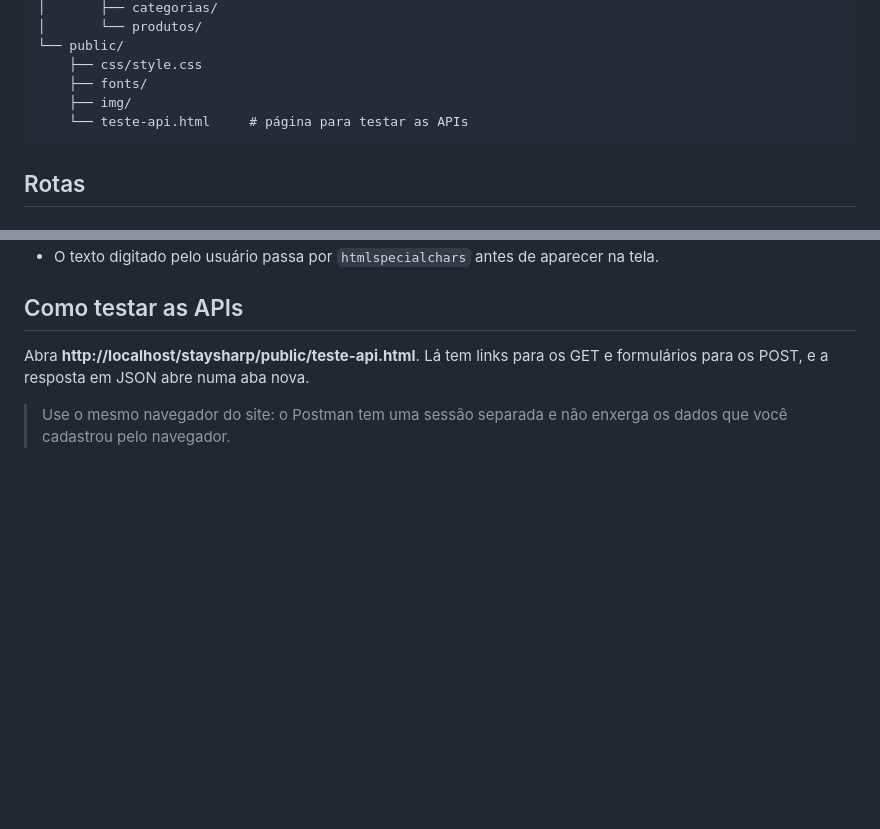
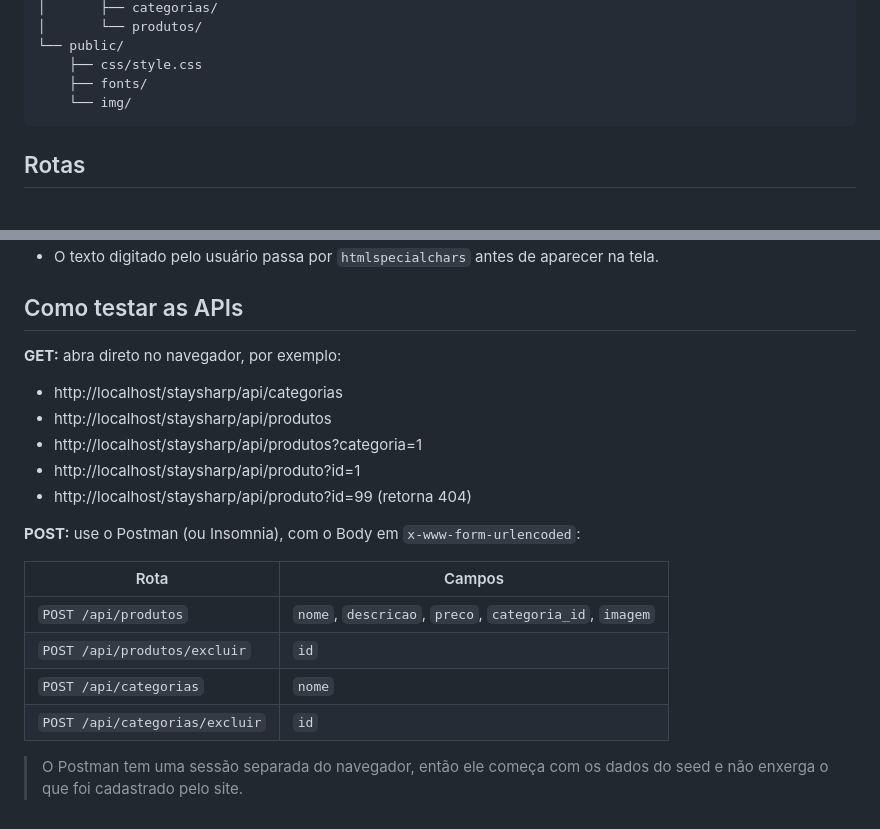
Before and after one commit to viniciuslordron/staysharp, a Markdown page: README.md, 2 parts joined by grey strips. Rendered like a GitHub page; blank space fills up the shorter version.

Commit message:
Revise API testing instructions in README
Updated API testing instructions and removed obsolete HTML file reference.

````diff
--- a/README.md
+++ b/README.md
@@ -51,8 +51,7 @@ staysharp/
 └── public/
     ├── css/style.css
     ├── fonts/
-    ├── img/
-    └── teste-api.html     # página para testar as APIs
+    └── img/
 ```
 
 ## Rotas
@@ -123,6 +122,21 @@ Como funciona:
 
 ## Como testar as APIs
 
-Abra **http://localhost/staysharp/public/teste-api.html**. Lá tem links para os GET e formulários para os POST, e a resposta em JSON abre numa aba nova.
+**GET:** abra direto no navegador, por exemplo:
 
-> Use o mesmo navegador do site: o Postman tem uma sessão separada e não enxerga os dados que você cadastrou pelo navegador.
+- http://localhost/staysharp/api/categorias
+- http://localhost/staysharp/api/produtos
+- http://localhost/staysharp/api/produtos?categoria=1
+- http://localhost/staysharp/api/produto?id=1
+- http://localhost/staysharp/api/produto?id=99 (retorna 404)
+
+**POST:** use o Postman (ou Insomnia), com o Body em `x-www-form-urlencoded`:
+
+| Rota | Campos |
+|---|---|
+| `POST /api/produtos` | `nome`, `descricao`, `preco`, `categoria_id`, `imagem` |
+| `POST /api/produtos/excluir` | `id` |
+| `POST /api/categorias` | `nome` |
+| `POST /api/categorias/excluir` | `id` |
+
+> O Postman tem uma sessão separada do navegador, então ele começa com os dados do seed e não enxerga o que foi cadastrado pelo site.
````
